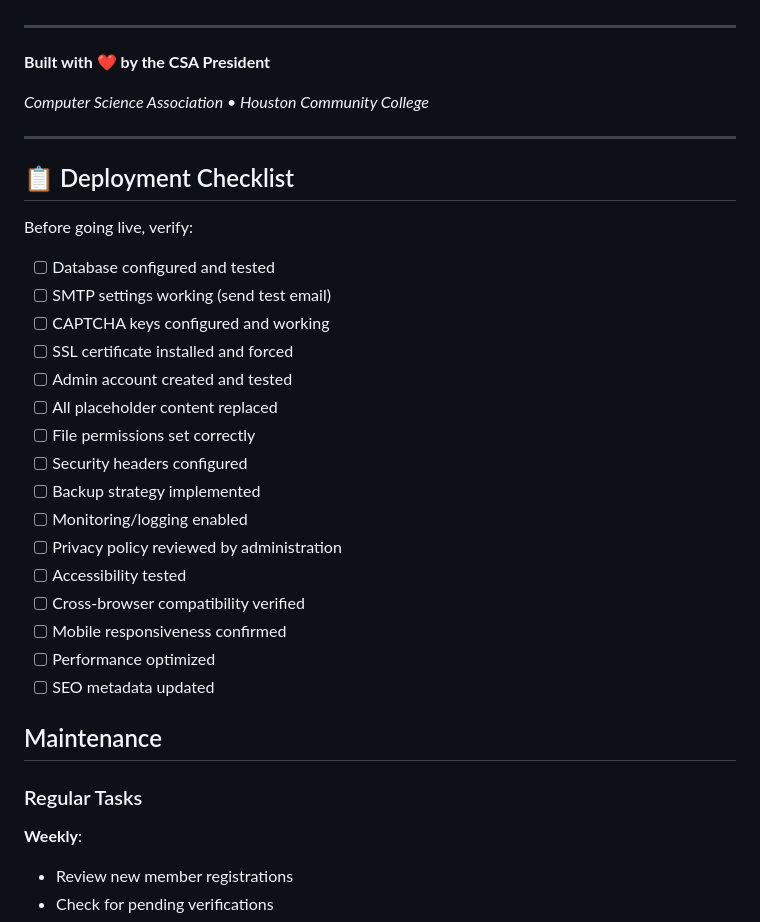
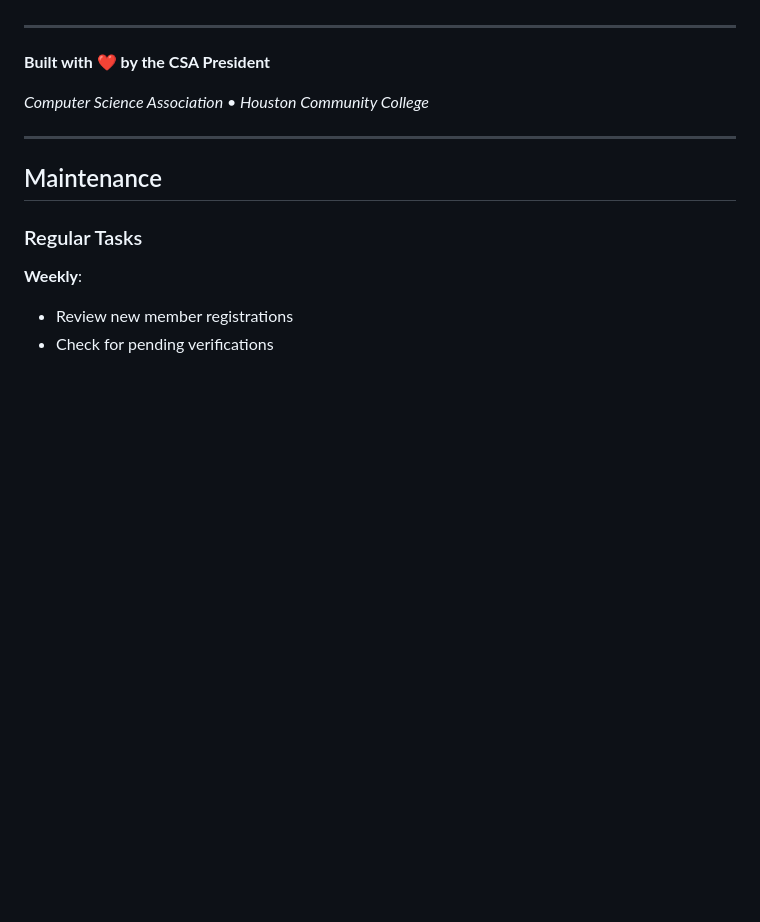
Before and after one commit to ArianDK/hcc-csa-website, a Markdown page: README.md, the part around the change. Drawn GitHub-style; blank space fills up the shorter version.

```diff
--- a/README.md
+++ b/README.md
@@ -546,27 +546,6 @@ If you use this codebase for your student organization, please credit:
 
 ---
 
-## 📋 Deployment Checklist
-
-Before going live, verify:
-
-- [ ] Database configured and tested
-- [ ] SMTP settings working (send test email)
-- [ ] CAPTCHA keys configured and working
-- [ ] SSL certificate installed and forced
-- [ ] Admin account created and tested
-- [ ] All placeholder content replaced
-- [ ] File permissions set correctly
-- [ ] Security headers configured
-- [ ] Backup strategy implemented
-- [ ] Monitoring/logging enabled
-- [ ] Privacy policy reviewed by administration
-- [ ] Accessibility tested
-- [ ] Cross-browser compatibility verified
-- [ ] Mobile responsiveness confirmed
-- [ ] Performance optimized
-- [ ] SEO metadata updated
-
 ## Maintenance
 
 ### Regular Tasks
```
